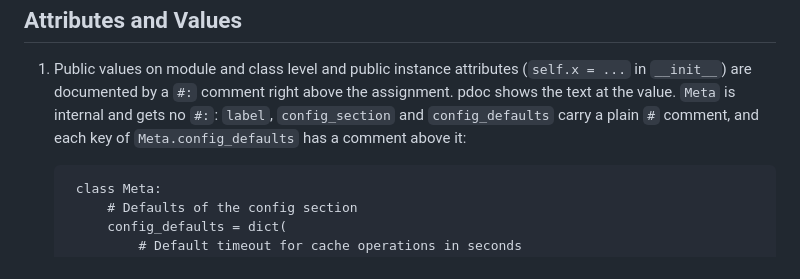
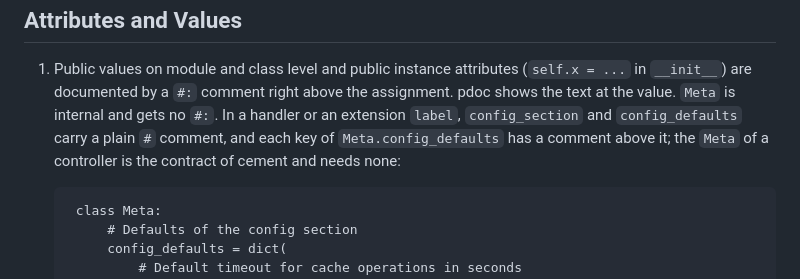
Before and after one commit to tokeo/tokeo, a Markdown page: DOCUMENTATION.md, the part around the change. GitHub-like rendering.

Commit message:
doc: the Meta rule names handlers and extensions, a controller needs no comment

````diff
--- a/DOCUMENTATION.md
+++ b/DOCUMENTATION.md
@@ -193,9 +193,10 @@ lazily.
 1. Public values on module and class level and public instance attributes
    (```self.x = ...``` in ```__init__```) are documented by a ```#:``` comment
    right above the assignment. pdoc shows the text at the value. ```Meta``` is
-   internal and gets no ```#:```: ```label```, ```config_section``` and
-   ```config_defaults``` carry a plain ```#``` comment, and each key of
-   ```Meta.config_defaults``` has a comment above it:
+   internal and gets no ```#:```. In a handler or an extension ```label```,
+   ```config_section``` and ```config_defaults``` carry a plain ```#```
+   comment, and each key of ```Meta.config_defaults``` has a comment above it;
+   the ```Meta``` of a controller is the contract of cement and needs none:
 
         class Meta:
             # Defaults of the config section
````
